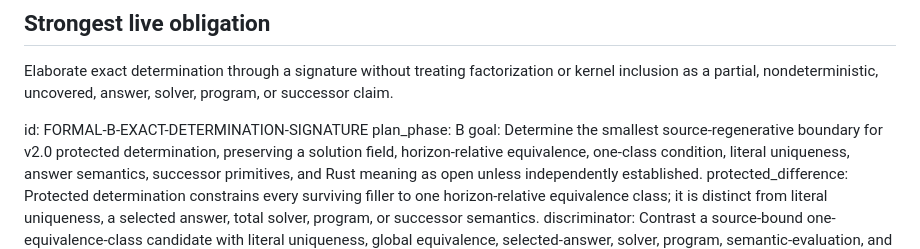
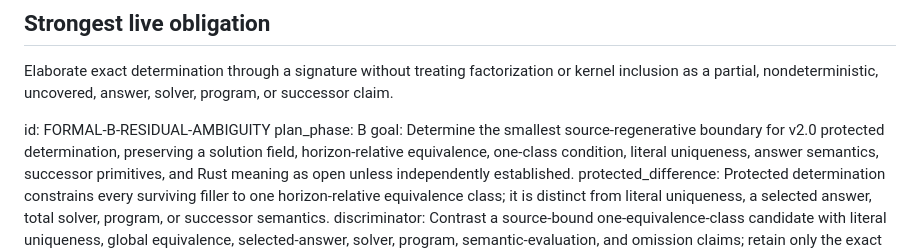
Before and after one commit to AcidicSwords/Inquiry_Calculus_Compiler, a Markdown page: IMPLEMENTATION_FRONTIER.md, the part around the change. Drawn GitHub-style.

Commit message:
Advance to residual ambiguity

```diff
--- a/IMPLEMENTATION_FRONTIER.md
+++ b/IMPLEMENTATION_FRONTIER.md
@@ -16,7 +16,7 @@ Elaborate exact determination through a signature without treating factorization
 as a partial, nondeterministic, uncovered, answer, solver, program, or successor claim.
 
 <!-- LIVE_FRONTIER_BEGIN -->
-id: FORMAL-B-EXACT-DETERMINATION-SIGNATURE
+id: FORMAL-B-RESIDUAL-AMBIGUITY
 plan_phase: B
 goal: Determine the smallest source-regenerative boundary for v2.0 protected determination, preserving a solution field, horizon-relative equivalence, one-class condition, literal uniqueness, answer semantics, successor primitives, and Rust meaning as open unless independently established.
 protected_difference: Protected determination constrains every surviving filler to one horizon-relative equivalence class; it is distinct from literal uniqueness, a selected answer, total solver, program, or successor semantics.
```
